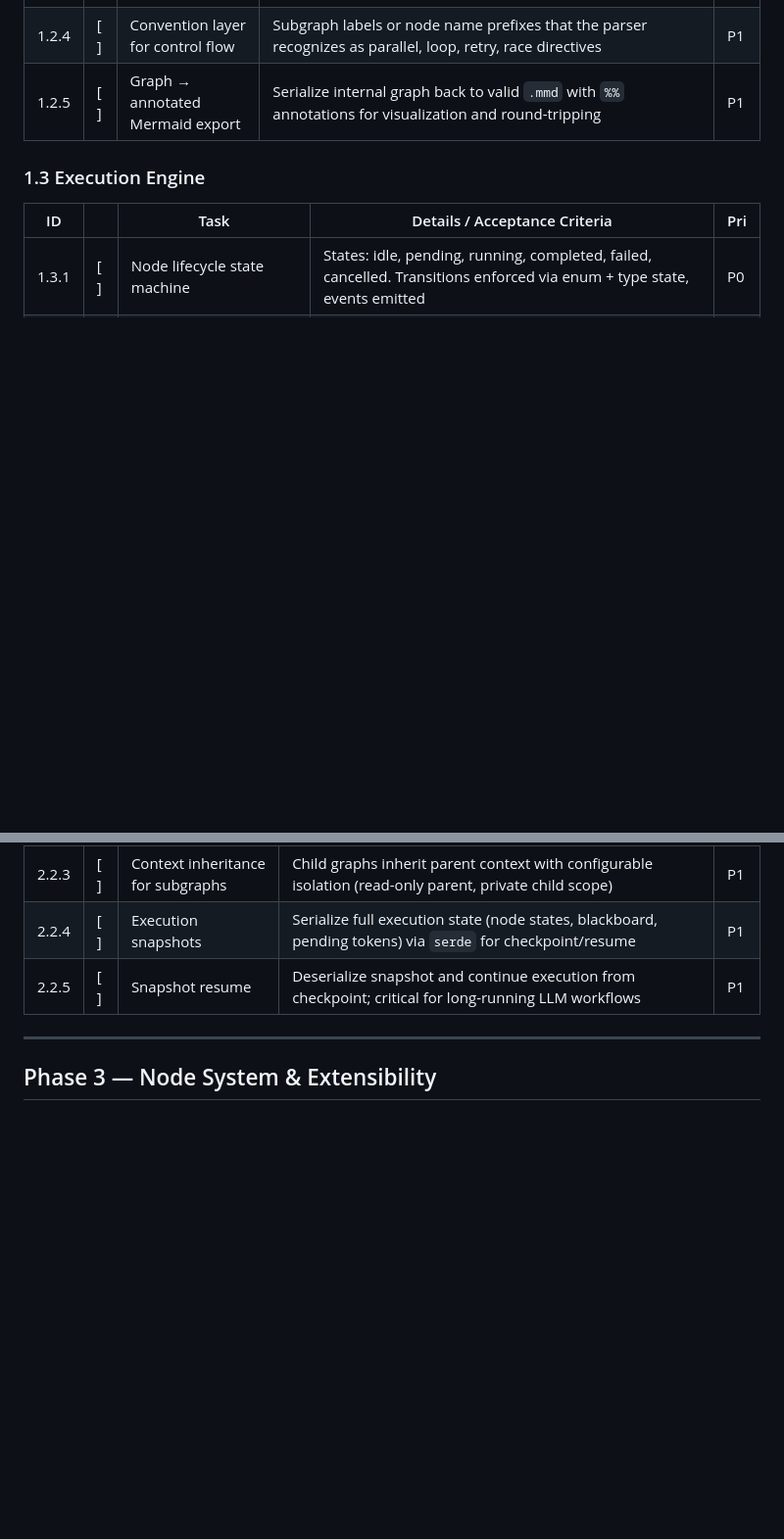
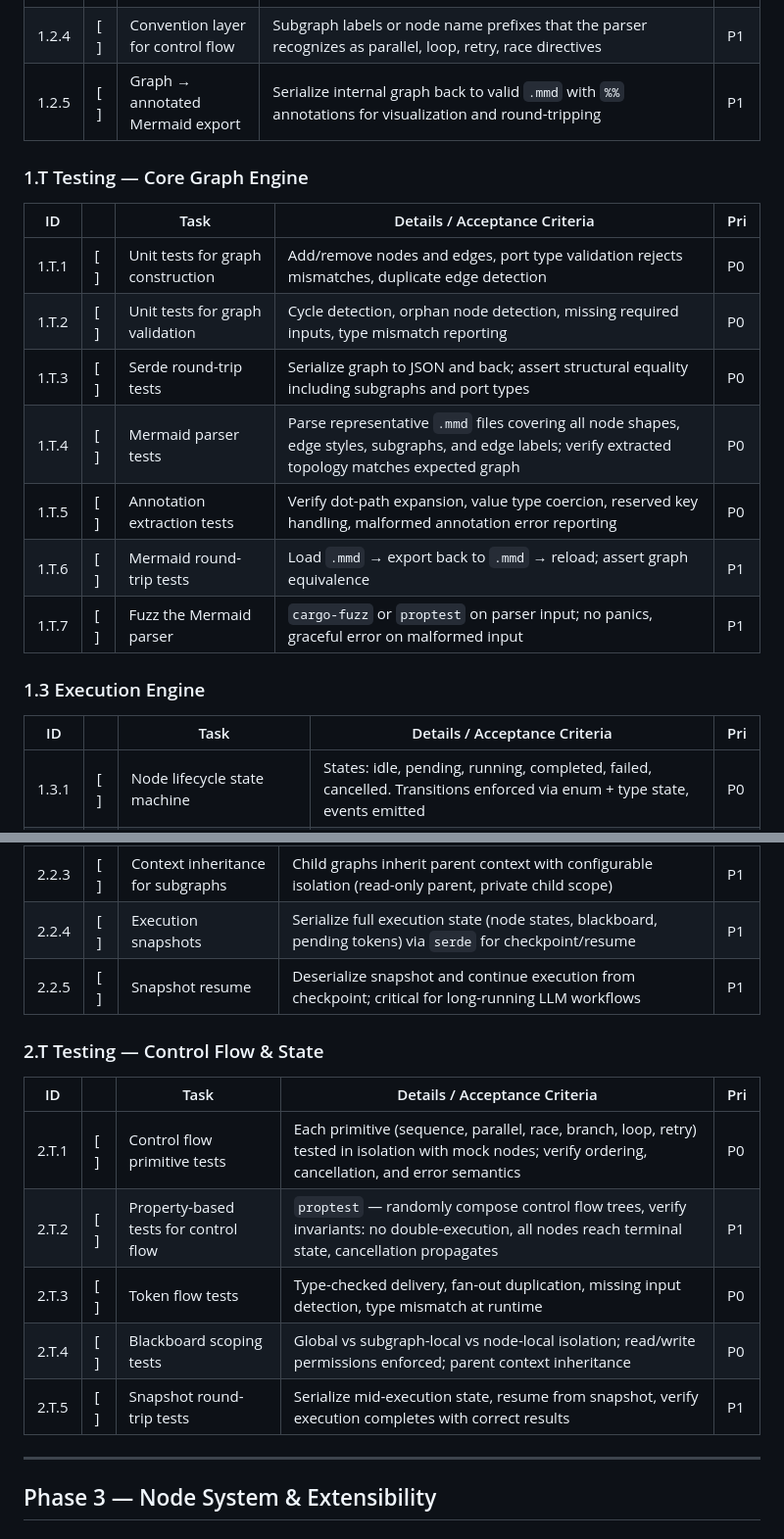
Before and after one commit to Polymetric-Studios/psflow, a Markdown page: ergon/active-documents/20260328-082824-process-control-framework-tasks.md, 2 parts joined by grey strips. Shown at 98% size. GitHub-like rendering; blank space fills up the shorter version.

```diff
--- a/ergon/active-documents/20260328-082824-process-control-framework-tasks.md
+++ b/ergon/active-documents/20260328-082824-process-control-framework-tasks.md
@@ -122,6 +122,18 @@ The integration test suite is defined as graph-plus-expected-output pairs, ensur
 | 1.2.4 | [ ] | Convention layer for control flow | Subgraph labels or node name prefixes that the parser recognizes as parallel, loop, retry, race directives | P1 |
 | 1.2.5 | [ ] | Graph → annotated Mermaid export | Serialize internal graph back to valid `.mmd` with `%%` annotations for visualization and round-tripping | P1 |
 
+### 1.T Testing — Core Graph Engine
+
+| ID | | Task | Details / Acceptance Criteria | Pri |
+|----|---|------|-------------------------------|-----|
+| 1.T.1 | [ ] | Unit tests for graph construction | Add/remove nodes and edges, port type validation rejects mismatches, duplicate edge detection | P0 |
+| 1.T.2 | [ ] | Unit tests for graph validation | Cycle detection, orphan node detection, missing required inputs, type mismatch reporting | P0 |
+| 1.T.3 | [ ] | Serde round-trip tests | Serialize graph to JSON and back; assert structural equality including subgraphs and port types | P0 |
+| 1.T.4 | [ ] | Mermaid parser tests | Parse representative `.mmd` files covering all node shapes, edge styles, subgraphs, and edge labels; verify extracted topology matches expected graph | P0 |
+| 1.T.5 | [ ] | Annotation extraction tests | Verify dot-path expansion, value type coercion, reserved key handling, malformed annotation error reporting | P0 |
+| 1.T.6 | [ ] | Mermaid round-trip tests | Load `.mmd` → export back to `.mmd` → reload; assert graph equivalence | P1 |
+| 1.T.7 | [ ] | Fuzz the Mermaid parser | `cargo-fuzz` or `proptest` on parser input; no panics, graceful error on malformed input | P1 |
+
 ### 1.3 Execution Engine
 
 | ID | | Task | Details / Acceptance Criteria | Pri |
@@ -159,6 +179,16 @@ The integration test suite is defined as graph-plus-expected-output pairs, ensur
 | 2.2.4 | [ ] | Execution snapshots | Serialize full execution state (node states, blackboard, pending tokens) via `serde` for checkpoint/resume | P1 |
 | 2.2.5 | [ ] | Snapshot resume | Deserialize snapshot and continue execution from checkpoint; critical for long-running LLM workflows | P1 |
 
+### 2.T Testing — Control Flow & State
+
+| ID | | Task | Details / Acceptance Criteria | Pri |
+|----|---|------|-------------------------------|-----|
+| 2.T.1 | [ ] | Control flow primitive tests | Each primitive (sequence, parallel, race, branch, loop, retry) tested in isolation with mock nodes; verify ordering, cancellation, and error semantics | P0 |
+| 2.T.2 | [ ] | Property-based tests for control flow | `proptest` — randomly compose control flow trees, verify invariants: no double-execution, all nodes reach terminal state, cancellation propagates | P1 |
+| 2.T.3 | [ ] | Token flow tests | Type-checked delivery, fan-out duplication, missing input detection, type mismatch at runtime | P0 |
+| 2.T.4 | [ ] | Blackboard scoping tests | Global vs subgraph-local vs node-local isolation; read/write permissions enforced; parent context inheritance | P0 |
+| 2.T.5 | [ ] | Snapshot round-trip tests | Serialize mid-execution state, resume from snapshot, verify execution completes with correct results | P1 |
+
 ---
 
 ## Phase 3 — Node System & Extensibility
```
Also changed, not shown: other parts of ergon/active-documents/20260328-082824-process-control-framework-tasks.md (+29 -2 lines).
